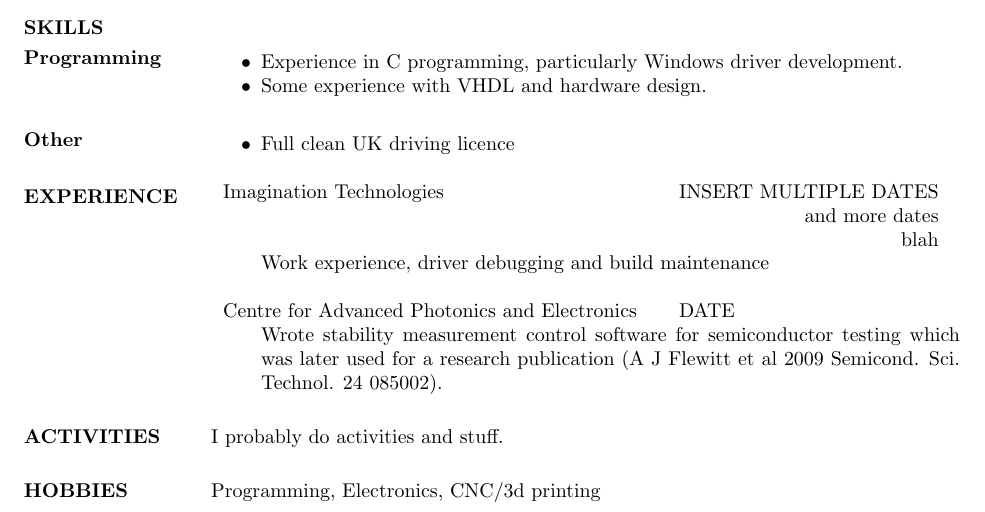
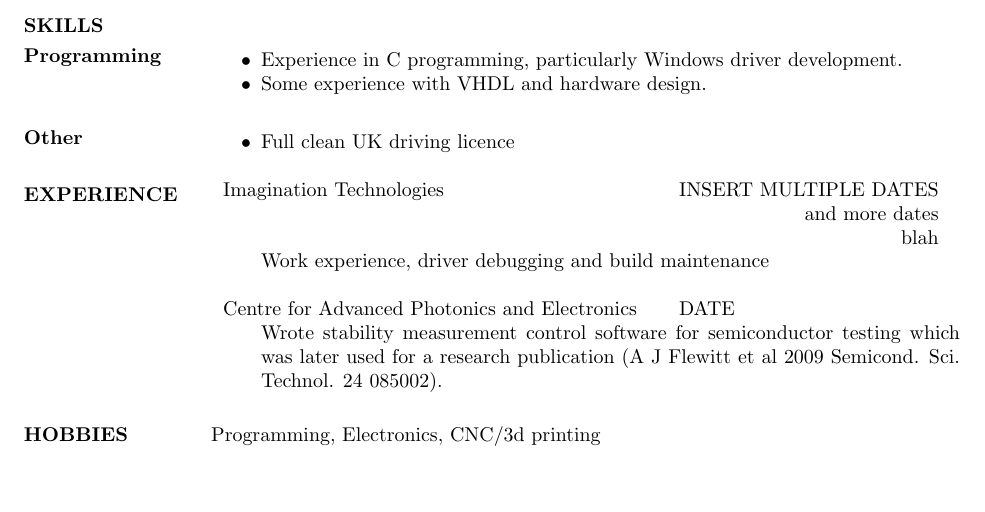
Before and after one commit to JamesGlanville/CV, a LaTeX CV (CV.tex): part of the page, cut so that both start at the same text, the shorter picture padded with empty space. Compiled offline with pdfLaTeX.

Commit message:
removed activities section

```diff
--- a/CV.tex
+++ b/CV.tex
@@ -75,8 +75,6 @@
                    was later used for a research publication (A J Flewitt et al 2009 Semicond. Sci. Technol. 24 085002).
                   \end{itemize}
 
-\section{ACTIVITIES}
-                I probably do activities and stuff.
 
 \section{HOBBIES}         Programming, Electronics, CNC/3d printing
 
```
Also changed, not shown: CV.pdf, 1 other file.
